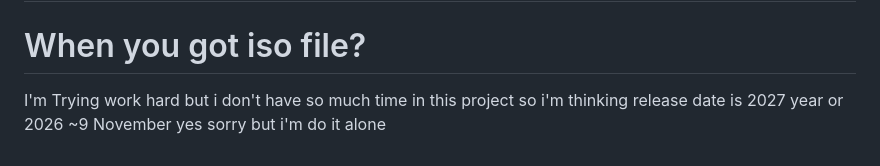
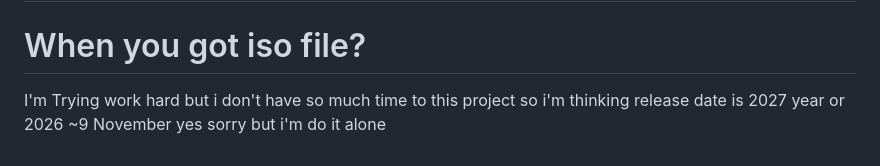
Before and after one commit to Frosr1o2/OmnomOS-Omnom-linux, a Markdown page: README.md, the part around the change. Rendered like a GitHub page.

```diff
--- a/README.md
+++ b/README.md
@@ -309,4 +309,4 @@ omnom-remove firefox
 ## Omnom Linux - Because package management should be delicious!
 
 # When you got iso file?
-I'm Trying work hard but i don't have so much time in this project so i'm thinking release date is 2027 year or 2026 ~9 November yes sorry but i'm do it alone
+I'm Trying work hard but i don't have so much time to this project so i'm thinking release date is 2027 year or 2026 ~9 November yes sorry but i'm do it alone
```
